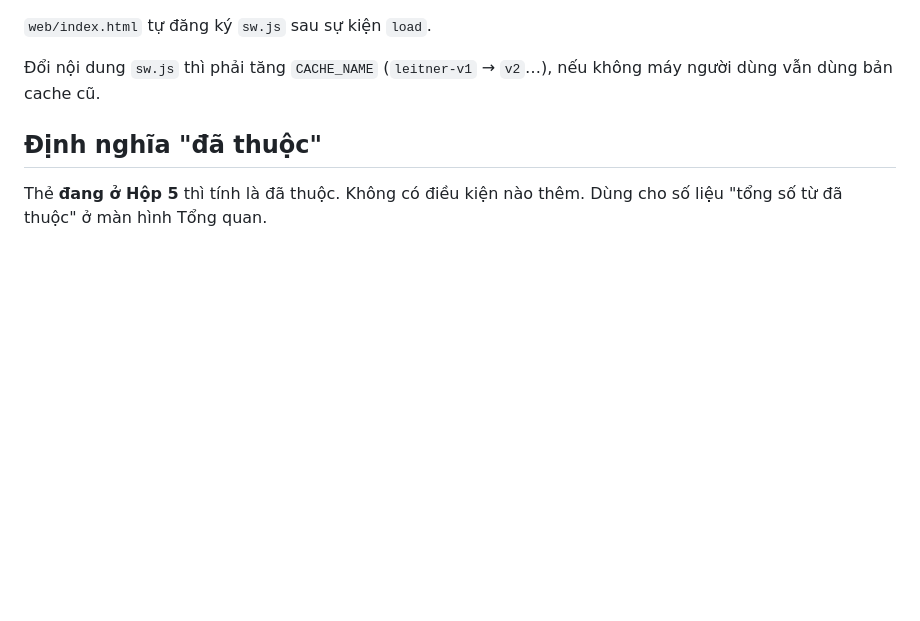
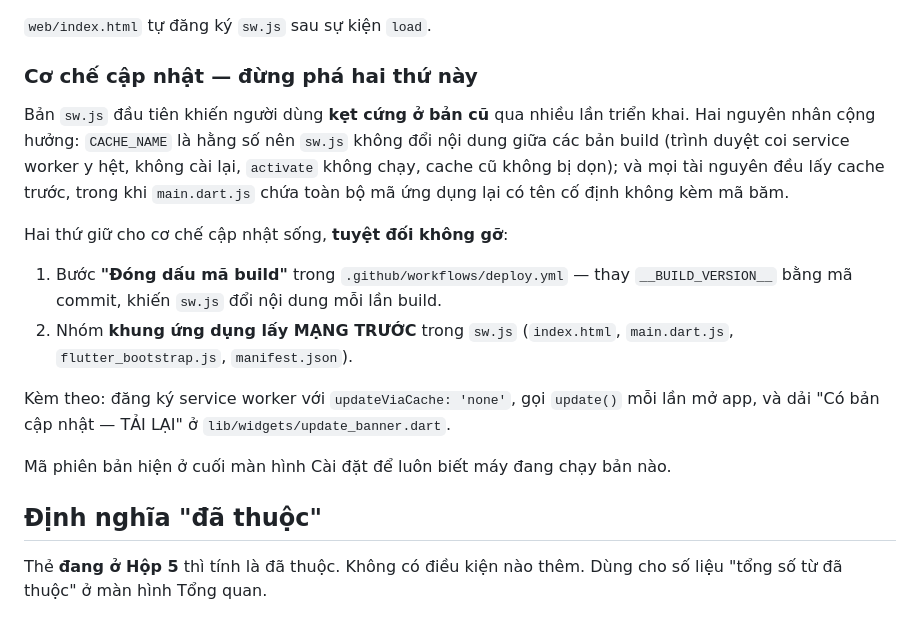
Before and after one commit to hoangphamtd/leitner_app, a Markdown page: CLAUDE.md, the part around the change. Rendered like a GitHub page; blank space fills up the shorter version.

Commit message:
ghi lai bai hoc ve co che cap nhat vao tai lieu
Co-Authored-By: Claude Opus 5 <noreply@anthropic.com>

```diff
--- a/CLAUDE.md
+++ b/CLAUDE.md
@@ -75,8 +75,26 @@ Dự án vì vậy có hai file tự viết, **đừng xoá**:
 
 `web/index.html` tự đăng ký `sw.js` sau sự kiện `load`.
 
-Đổi nội dung `sw.js` thì phải tăng `CACHE_NAME` (`leitner-v1` → `v2`…), nếu không
-máy người dùng vẫn dùng bản cache cũ.
+### Cơ chế cập nhật — đừng phá hai thứ này
+
+Bản `sw.js` đầu tiên khiến người dùng **kẹt cứng ở bản cũ** qua nhiều lần triển
+khai. Hai nguyên nhân cộng hưởng: `CACHE_NAME` là hằng số nên `sw.js` không đổi
+nội dung giữa các bản build (trình duyệt coi service worker y hệt, không cài
+lại, `activate` không chạy, cache cũ không bị dọn); và mọi tài nguyên đều lấy
+cache trước, trong khi `main.dart.js` chứa toàn bộ mã ứng dụng lại có tên cố
+định không kèm mã băm.
+
+Hai thứ giữ cho cơ chế cập nhật sống, **tuyệt đối không gỡ**:
+
+1. Bước **"Đóng dấu mã build"** trong `.github/workflows/deploy.yml` — thay
+   `__BUILD_VERSION__` bằng mã commit, khiến `sw.js` đổi nội dung mỗi lần build.
+2. Nhóm **khung ứng dụng lấy MẠNG TRƯỚC** trong `sw.js` (`index.html`,
+   `main.dart.js`, `flutter_bootstrap.js`, `manifest.json`).
+
+Kèm theo: đăng ký service worker với `updateViaCache: 'none'`, gọi `update()` mỗi
+lần mở app, và dải "Có bản cập nhật — TẢI LẠI" ở `lib/widgets/update_banner.dart`.
+
+Mã phiên bản hiện ở cuối màn hình Cài đặt để luôn biết máy đang chạy bản nào.
 
 ## Định nghĩa "đã thuộc"
 
```
Also changed, not shown: HUONG-DAN-TRIEN-KHAI.md (+18 -13 lines).
